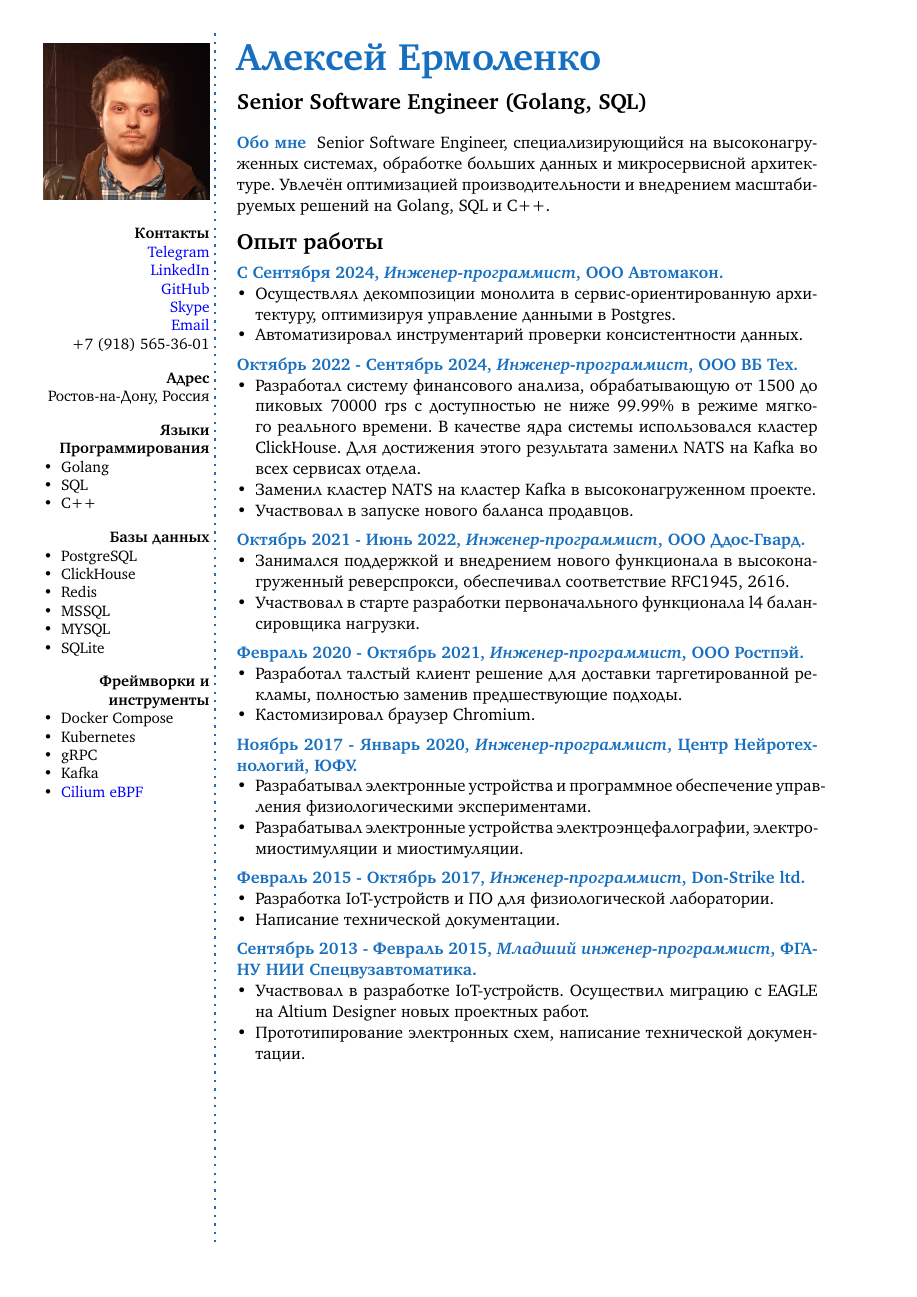
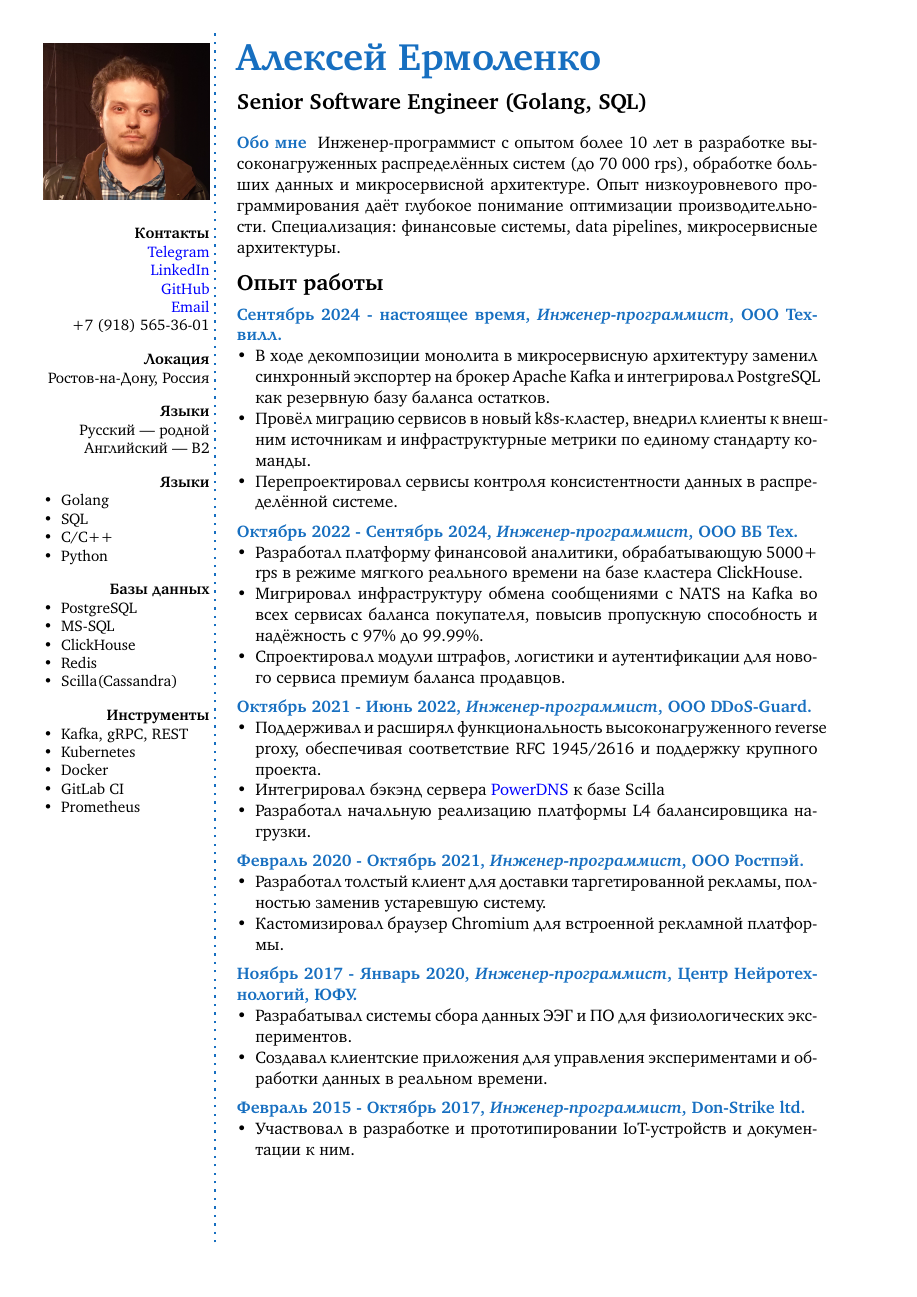
Before and after one commit to ermolenkoav/CurriculumVitae, a LaTeX CV (resume_ru.tex): page 1 of 2. Compiled offline with pdfLaTeX.

Commit message:
2026.03 update ru version

```diff
--- a/resume_ru.tex
+++ b/resume_ru.tex
@@ -66,19 +68,20 @@
 
         \Sep
 
-        \textbf{Фреймворки и инструменты}
+        \textbf{Инструменты}
         \begin{itemize}[left=0pt]
-            \item Docker Compose
+            \item Kafka, gRPC, REST
             \item Kubernetes
-            \item gRPC
-            \item Kafka
-            \item \href{https://github.com/cilium/ebpf}{Cilium eBPF}
+            \item Docker
+            \item GitLab CI
+            \item Prometheus
         \end{itemize}
         \vfill % Пробел под этим блоком
 
     \end{flushright}
 }
 %----------------------------------------------------------------------------------------
+
 \begin{document}
     \userinformation % Вывод информации в левой колонке
     \framebreak % Конец первой колонки
@@ -94,7 +97,11 @@
 %   ОБО МНЕ
 %----------------------------------------------------------------------------------------
 
-    \aboutme{Обо мне}{Senior Software Engineer, специализирующийся на высоконагруженных системах, обработке больших данных и микросервисной архитектуре. Увлечён оптимизацией производительности и внедрением масштабируемых решений на Golang, SQL и C++.}
+    \aboutme{Обо мне}
+    {Инженер-программист с опытом более 10 лет в разработке высоконагруженных распределённых систем (до 70 000 rps),
+        обработке больших данных и микросервисной архитектуре. Опыт низкоуровневого программирования даёт глубокое
+        понимание оптимизации производительности. Специализация: финансовые системы, data pipelines,
+        микросервисные архитектуры.}
 
 %----------------------------------------------------------------------------------------
 %   ОПЫТ РАБОТЫ
@@ -102,53 +109,58 @@
 
     \CVSection{Опыт работы}
 
-    \CVItem{С Сентября 2024, \textit{Инженер-программист}, ООО Автомакон.}{
+    \CVItem{Сентябрь 2024 - настоящее время, \textit{Инженер-программист}, ООО Техвилл.}{
         \begin{itemize}[left=0pt]
-            \item Осуществлял декомпозиции монолита в сервис-ориентированную архитектуру, оптимизируя управление данными в Postgres.
-            \item Автоматизировал инструментарий проверки консистентности данных.
+            \item
+            В ходе декомпозиции монолита в микросервисную архитектуру заменил синхронный экспортер на брокер Apache
+            Kafka и интегрировал PostgreSQL как резервную базу баланса остатков.
+            \item
+            Провёл миграцию сервисов в новый k8s-кластер, внедрил клиенты к внешним источникам и инфраструктурные
+            метрики по единому стандарту команды.
+            \item Перепроектировал сервисы контроля консистентности данных в распределённой системе.
         \end{itemize}
     }
 
     \CVItem{Октябрь 2022 - Сентябрь 2024, \textit{Инженер-программист}, ООО ВБ Тех.}{
         \begin{itemize}[left=0pt]
-            \item Разработал систему финансового анализа, обрабатывающую от 1500 до пиковых 70000 rps c доступностью не ниже 99.99\% в режиме мягкого реального времени. В качестве ядра системы использовался кластер ClickHouse. Для достижения этого результата заменил NATS на Kafka во всех сервисах отдела.
-            \item Заменил кластер NATS на кластер Kafka в высоконагруженном проекте.
-            \item Участвовал в запуске нового баланса продавцов.
+            \item
+            Разработал платформу финансовой аналитики, обрабатывающую 5000+ rps в режиме мягкого реального времени на
+            базе
+            кластера ClickHouse.
+            \item
+            Мигрировал инфраструктуру обмена сообщениями с NATS на Kafka во всех сервисах баланса покупателя, повысив
+            пропускную способность и надёжность с 97\% до 99.99\%.
+            \item
+            Спроектировал модули штрафов, логистики и аутентификации для нового сервиса премиум баланса продавцов.
         \end{itemize}
     }
 
-    \CVItem{Октябрь 2021 - Июнь 2022, \textit{Инженер-программист}, ООО Ддос-Гвард.}{
+    \CVItem{Октябрь 2021 - Июнь 2022, \textit{Инженер-программист}, ООО DDoS-Guard.}{
         \begin{itemize}[left=0pt]
-            \item Занимался поддержкой и внедрением нового функционала в высоконагруженный реверспрокси, обеспечивал соответствие RFC1945, 2616.
-            \item Участвовал в старте разработки первоначального функционала l4 балансировщика нагрузки.
+            \item Поддерживал и расширял функциональность высоконагруженного reverse proxy, обеспечивая соответствие RFC
+            1945/2616 и поддержку крупного проекта.
+            \item Интегрировал бэкэнд сервера \href{https://github.com/PowerDNS/pdns}{PowerDNS} к базе Scilla
+            \item Разработал начальную реализацию платформы L4 балансировщика нагрузки.
         \end{itemize}
     }
 
     \CVItem{Февраль 2020 - Октябрь 2021, \textit{Инженер-программист}, ООО Ростпэй.}{
         \begin{itemize}[left=0pt]
-            \item Разработал талстый клиент решение для доставки таргетированной рекламы, полностью заменив предшествующие подходы.
-            \item Кастомизировал браузер Chromium.
+            \item Разработал толстый клиент для доставки таргетированной рекламы, полностью заменив устаревшую систему.
+            \item Кастомизировал браузер Chromium для встроенной рекламной платформы.
         \end{itemize}
     }
 
     \CVItem{Ноябрь 2017 - Январь 2020, \textit{Инженер-программист}, Центр Нейротехнологий, ЮФУ.}{
         \begin{itemize}[left=0pt]
-            \item Разрабатывал электронные устройства и программное обеспечение управления физиологическими экспериментами.
-            \item Разрабатывал электронные устройства электроэнцефалографии, электромиостимуляции и миостимуляции.
+            \item Разрабатывал системы сбора данных ЭЭГ и ПО для физиологических экспериментов.
+            \item Создавал клиентские приложения для управления экспериментами и обработки данных в реальном времени.
         \end{itemize}
     }
 
     \CVItem{Февраль 2015 - Октябрь 2017, \textit{Инженер-программист}, Don-Strike ltd.}{
         \begin{itemize}[left=0pt]
-            \item Разработка IoT-устройств и ПО для физиологической лаборатории.
-            \item Написание технической документации.
-        \end{itemize}
-    }
-
-    \CVItem{Сентябрь 2013 - Февраль 2015, \textit{Младший инженер-программист}, ФГАНУ НИИ Спецвузавтоматика.}{
-        \begin{itemize}[left=0pt]
-            \item Участвовал в разработке IoT-устройств. Осуществил миграцию с EAGLE на Altium Designer новых проектных работ.
-            \item Прототипирование электронных схем, написание технической документации.
+            \item Участвовал в разработке и прототипировании IoT-устройств и документации к ним.
         \end{itemize}
     }
 
@@ -162,0 +179 @@
+            \item Участвовал в разработке и прототипировании IoT-устройств и документации к ним.
```
Also changed, not shown: resume_ru.tex (60 more changed lines).
